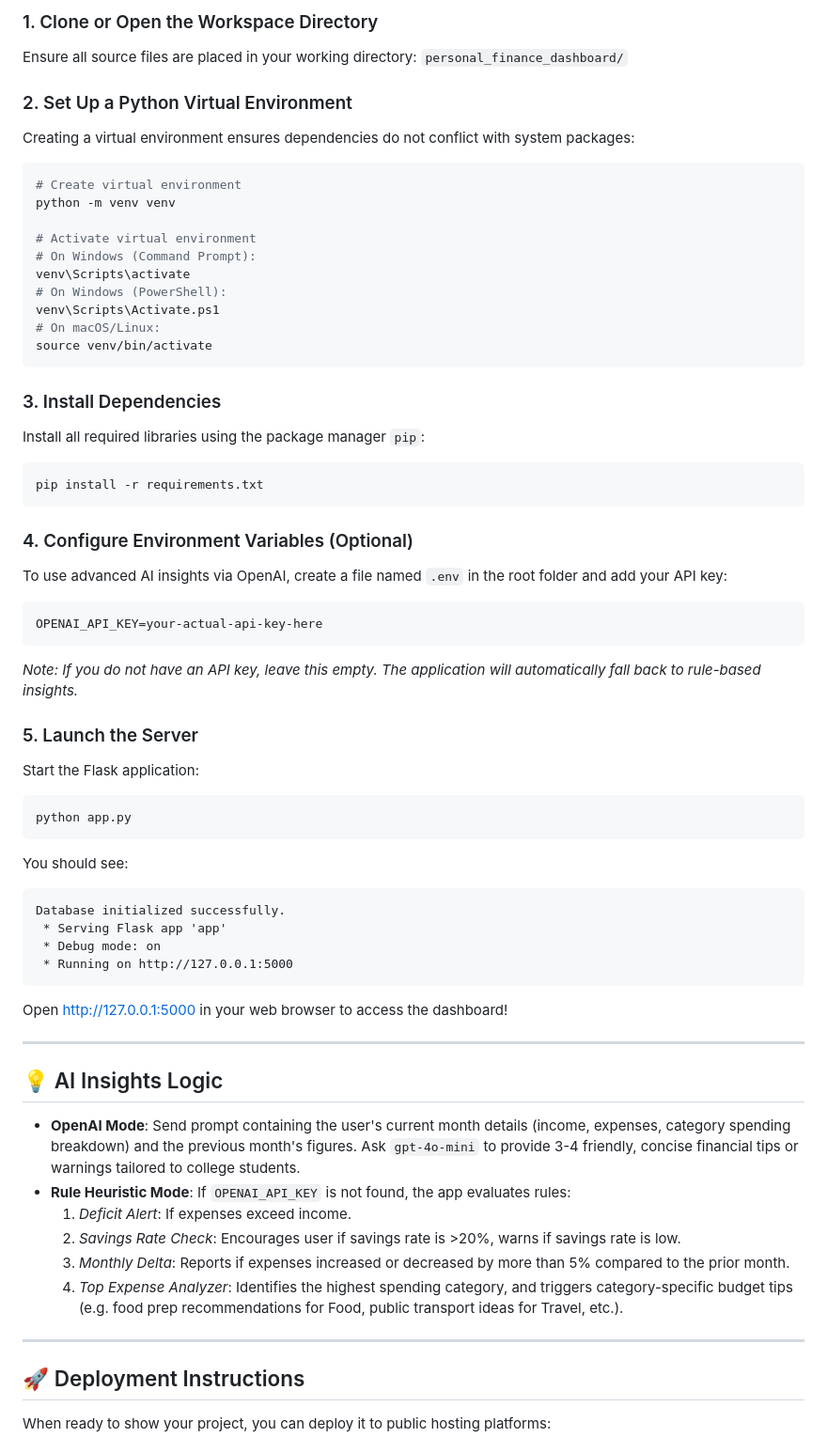
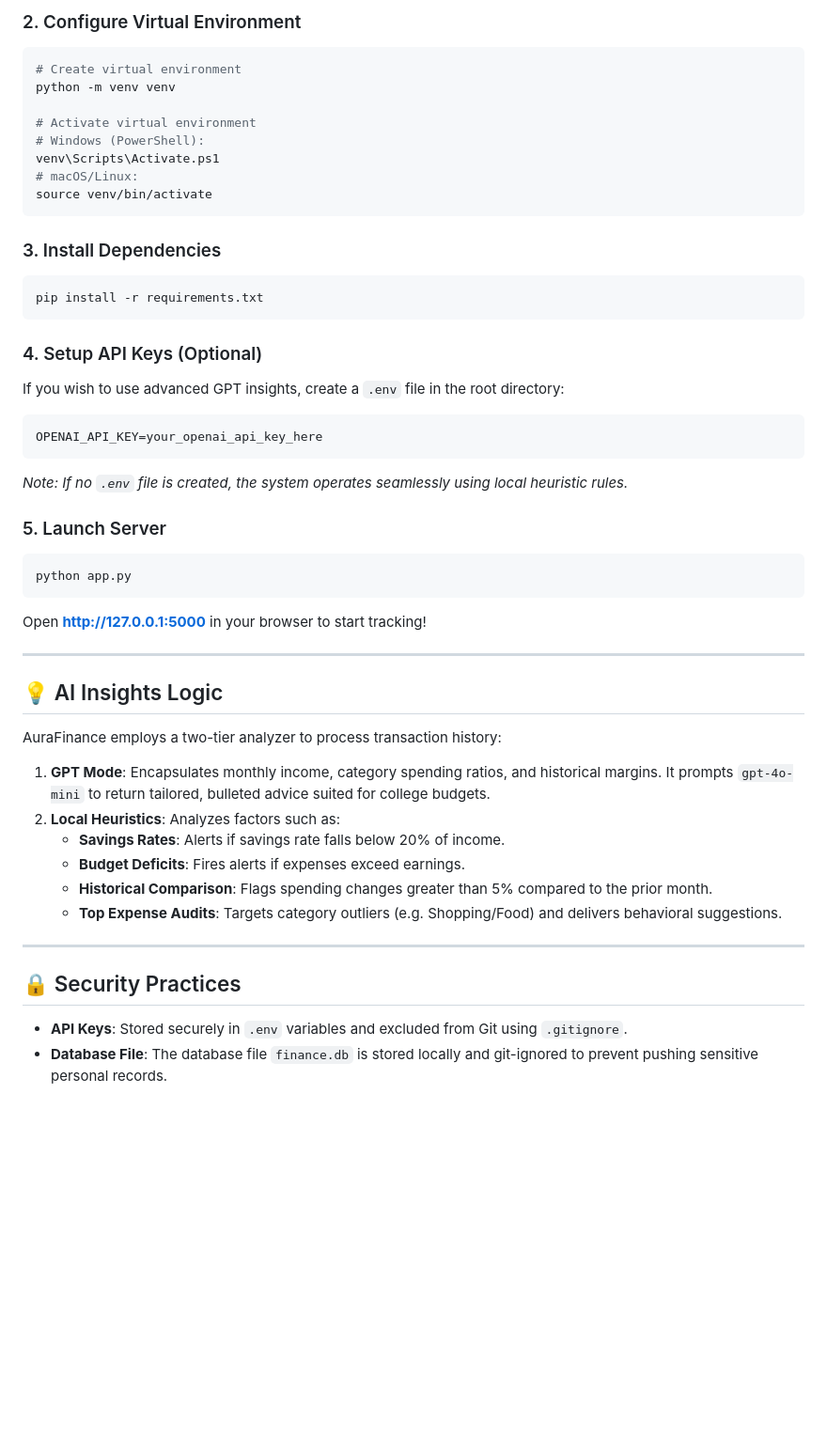
Before and after one commit to AniRayas/PersonalFinance_AI, a Markdown page: README.md, the part around one of its changes. Shown at 94% size. GitHub-like rendering; blank space fills up the shorter version.

````diff
--- a/README.md
+++ b/README.md
@@ -71,65 +68,51 @@ python --version
 ```
 
-### 1. Clone or Open the Workspace Directory
-Ensure all source files are placed in your working directory:
-`personal_finance_dashboard/`
-
-### 2. Set Up a Python Virtual Environment
-Creating a virtual environment ensures dependencies do not conflict with system packages:
+### 2. Configure Virtual Environment
 ```bash
 # Create virtual environment
 python -m venv venv
 
 # Activate virtual environment
-# On Windows (Command Prompt):
-venv\Scripts\activate
-# On Windows (PowerShell):
+# Windows (PowerShell):
 venv\Scripts\Activate.ps1
-# On macOS/Linux:
+# macOS/Linux:
 source venv/bin/activate
 ```
 
 ### 3. Install Dependencies
-Install all required libraries using the package manager `pip`:
 ```bash
 pip install -r requirements.txt
 ```
 
-### 4. Configure Environment Variables (Optional)
-To use advanced AI insights via OpenAI, create a file named `.env` in the root folder and add your API key:
+### 4. Setup API Keys (Optional)
+If you wish to use advanced GPT insights, create a `.env` file in the root directory:
 ```env
-OPENAI_API_KEY=your-actual-api-key-here
+OPENAI_API_KEY=your_openai_api_key_here
 ```
-*Note: If you do not have an API key, leave this empty. The application will automatically fall back to rule-based insights.*
+*Note: If no `.env` file is created, the system operates seamlessly using local heuristic rules.*
 
-### 5. Launch the Server
-Start the Flask application:
+### 5. Launch Server
 ```bash
 python app.py
 ```
-You should see:
-```text
-Database initialized successfully.
- * Serving Flask app 'app'
- * Debug mode: on
- * Running on http://127.0.0.1:5000
-```
-Open [http://127.0.0.1:5000](http://127.0.0.1:5000) in your web browser to access the dashboard!
+Open **[http://127.0.0.1:5000](http://127.0.0.1:5000)** in your browser to start tracking!
 
 ---
 
 ## 💡 AI Insights Logic
 
-- **OpenAI Mode**: Send prompt containing the user's current month details (income, expenses, category spending breakdown) and the previous month's figures. Ask `gpt-4o-mini` to provide 3-4 friendly, concise financial tips or warnings tailored to college students.
-- **Rule Heuristic Mode**: If `OPENAI_API_KEY` is not found, the app evaluates rules:
-  1. *Deficit Alert*: If expenses exceed income.
-  2. *Savings Rate Check*: Encourages user if savings rate is >20%, warns if savings rate is low.
-  3. *Monthly Delta*: Reports if expenses increased or decreased by more than 5% compared to the prior month.
-  4. *Top Expense Analyzer*: Identifies the highest spending category, and triggers category-specific budget tips (e.g. food prep recommendations for Food, public transport ideas for Travel, etc.).
+AuraFinance employs a two-tier analyzer to process transaction history:
+1. **GPT Mode**: Encapsulates monthly income, category spending ratios, and historical margins. It prompts `gpt-4o-mini` to return tailored, bulleted advice suited for college budgets.
+2. **Local Heuristics**: Analyzes factors such as:
+   - **Savings Rates**: Alerts if savings rate falls below 20% of income.
+   - **Budget Deficits**: Fires alerts if expenses exceed earnings.
+   - **Historical Comparison**: Flags spending changes greater than 5% compared to the prior month.
+   - **Top Expense Audits**: Targets category outliers (e.g. Shopping/Food) and delivers behavioral suggestions.
 
 ---
 
-## 🚀 Deployment Instructions
+## 🔒 Security Practices
 
-When ready to show your project, you can deploy it to public hosting platforms:
+- **API Keys**: Stored securely in `.env` variables and excluded from Git using `.gitignore`.
+- **Database File**: The database file `finance.db` is stored locally and git-ignored to prevent pushing sensitive personal records.
 
````
Also changed, not shown: other parts of README.md (+49 -76 lines).
